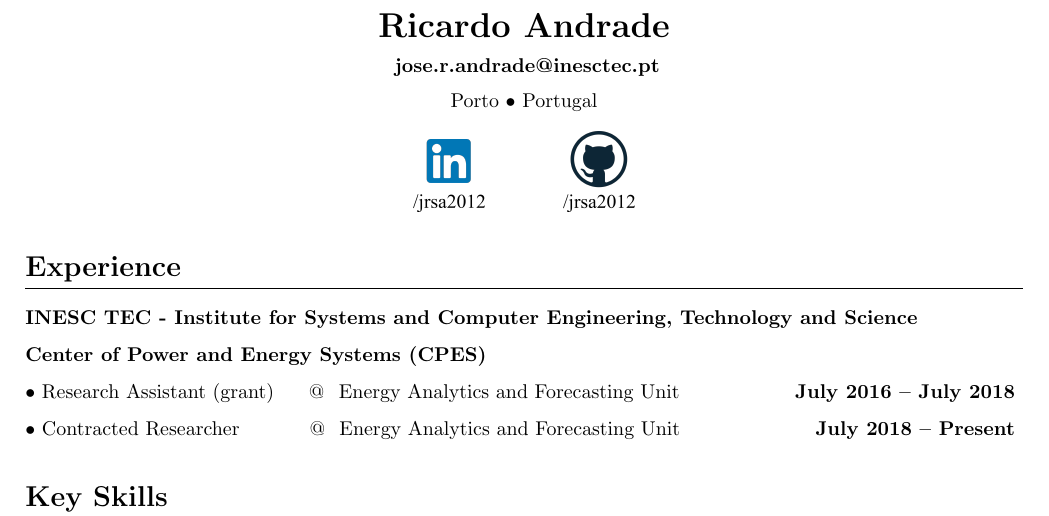
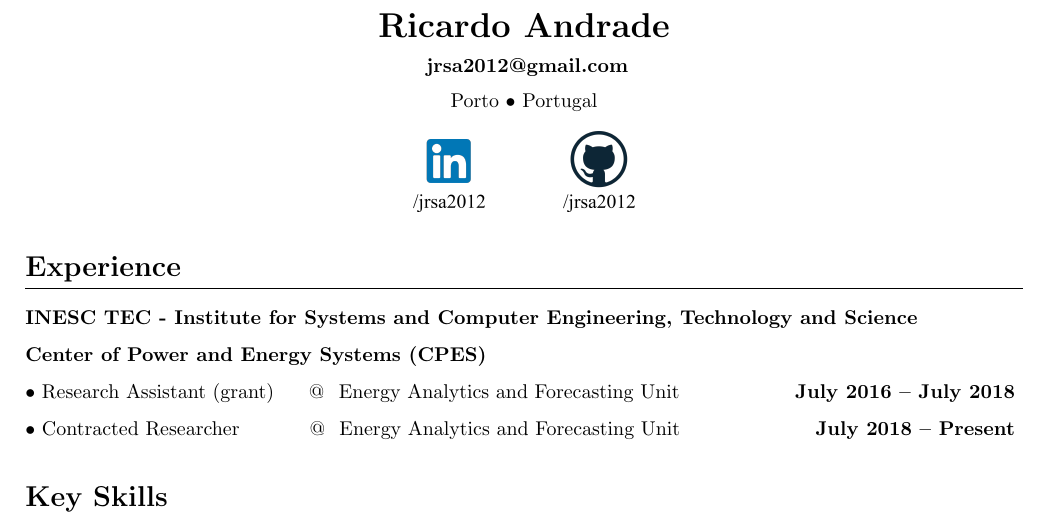
Before and after one commit to itsjrsa/cv, a LaTeX CV (cv.tex): part of page 1 of 3, cut so that both start at the same text. Compiled offline with pdfLaTeX.

Commit message:
Updated email

```diff
--- a/cv.tex
+++ b/cv.tex
@@ -12,7 +12,7 @@
 	{\LARGE\textbf{Ricardo Andrade}} \\
 	\vspace{0.2cm}
 
-	\ \textbf{jose.r.andrade@inesctec.pt}
+	\ \textbf{jrsa2012@gmail.com}
 
 
 	\vspace{0.2cm}
```
